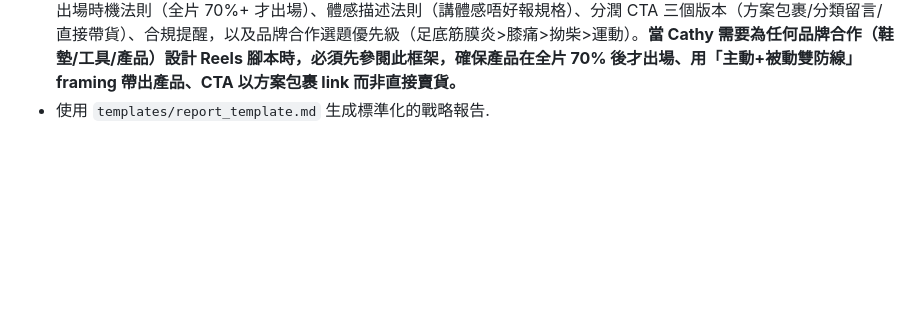
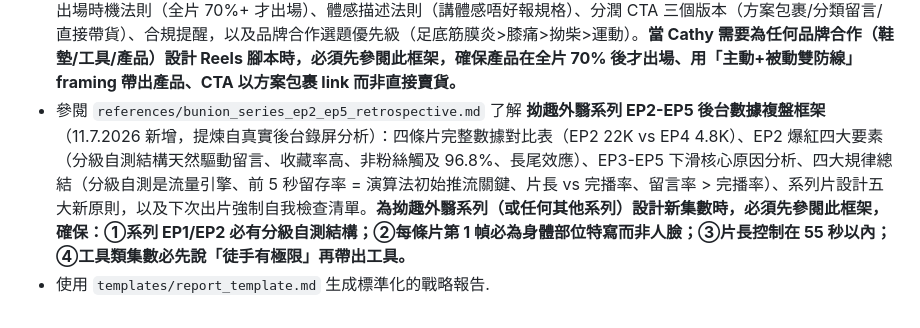
Before and after one commit to cozyii0521/life.guide007, a Markdown page: skills/ip-fortune-strategist/SKILL.md, the part around the change. Drawn GitHub-style; blank space fills up the shorter version.

Commit message:
feat: 新增拇趾外翻 EP2-EP5 後台數據複盤框架 (11.7.2026)
- 新增 bunion_series_ep2_ep5_retrospective.md
  * 四條片完整數據對比表（EP2 22K vs EP4 4.8K）
  * EP2 爆紅四大要素分析（分級自測結構、長尾效應）
  * EP3-EP5 下滑核心原因（Hook 視覺衝擊不足、結構失去分級驅動力）
  * 四大規律總結（分級自測是流量引擎、前5秒留存率關鍵等）
  * 系列片設計五大新原則
  * 下次出片強制自我檢查清單
- 更新 SKILL.md 加入新框架引用說明

```diff
--- a/skills/ip-fortune-strategist/SKILL.md
+++ b/skills/ip-fortune-strategist/SKILL.md
@@ -61,4 +61,5 @@ description: 結合中西命理（八字、紫微、占星、靈數）為個人
 - 參閱 `references/teacher_zoom_0709_framework.md` 了解 **IP 老師 9/7/2026 + 6/7/2026 Zoom 複盤核心指引**（9.7.2026 新增）：職業定向 TA 原則（症狀定向升級為職業定向）、「有立場的內容」三層遞進結構（症狀→原理→潛在惡化層→動作）、「潛在惡化層」寫法公式（如果唔處理→時間框架→後果 A+B→更嚴重後果）、「圈唔到人群」三個診斷標準與修正公式、視覺 Hook 先行原則（應用場景與結構），以及 Cathy 三個常犯問題（症狀定向忽略職業定向、缺少潛在惡化層、Hook 太廣圈唔到人）。**生成任何新 Reels 腳本前，必須先用本框架的「四個前置問題」檢查：①TA 職業是否已鎖定？②Hook 有沒有身份詞+具體場景？③腳本有沒有潛在惡化層？④視覺 Hook 是什麼？**
 - 參閱 `references/hook_logic_closure_framework.md` 了解 **Hook 動作邏輯緊密性 + 測試→解決閉環框架**（9.7.2026 新增，提煉自拗柴口播稿第三方 AI 診斷）：邏輯緊密性定義（Hook 動作必須直接測試問題核心成因，而非相關症狀）、三層邏輯緊密性檢查法（問題核心成因→Hook 動作直接測試的能力→兩者是否直接因果）、常見選題的高邏輯緊密性 Hook 動作案例庫（拗柴/足底筋膜炎/拇趾外翻/膝頭痛）、快速診斷公式（「做唔到呢個動作，一定代表有呢個問題嗎？」）、「測試→解決」完整閉環結構（Hook 測試 + 橋接句 + 訓練動作）、橋接句寫法公式（「所以頭先叫你試嗰個…而家教你點樣練返個…」）、Hook 動作 vs 訓練動作的分工原則，以及白話翻譯原則（代償/本體感覺/足底筋膜等專業詞的口語化方法）。**當 Cathy 為新選題設計 Hook 動作時，必須先用「邏輯緊密性三層檢查」驗證；當口播稿有兩個動作（Hook 測試 + 訓練動作）時，必須加入橋接句；當口播稿有專業詞時，必須用白話翻譯原則處理。**
 - 參閱 `references/brand_collab_reels_framework.md` 了解 **品牌合作 Reels 植入框架**（11.7.2026 新增，提煉自 Legacy 鞋墊合作 + 吸塵機 KOL 對比分析）：產品導向 vs 方案導向的根本差異、品牌植入黃金公式（痛症直擊→乾貨動作→主動極限→被動防線→體感描述→CTA）、「主動+被動雙防線」核心差異化角度（主動叫醒肌肉 vs 被動日常支撐）、產品出場時機法則（全片 70%+ 才出場）、體感描述法則（講體感唔好報規格）、分潤 CTA 三個版本（方案包裹/分類留言/直接帶貨）、合規提醒，以及品牌合作選題優先級（足底筋膜炎>膝痛>拗柴>運動）。**當 Cathy 需要為任何品牌合作（鞋墊/工具/產品）設計 Reels 腳本時，必須先參閱此框架，確保產品在全片 70% 後才出場、用「主動+被動雙防線」framing 帶出產品、CTA 以方案包裹 link 而非直接賣貨。**
+- 參閱 `references/bunion_series_ep2_ep5_retrospective.md` 了解 **拗趣外翳系列 EP2-EP5 後台數據複盤框架**（11.7.2026 新增，提煉自真實後台錄屏分析）：四條片完整數據對比表（EP2 22K vs EP4 4.8K）、EP2 爆紅四大要素（分級自測結構天然驅動留言、收藏率高、非粉絲觸及 96.8%、長尾效應）、EP3-EP5 下滑核心原因分析、四大規律總結（分級自測是流量引擎、前 5 秒留存率 = 演算法初始推流關鍵、片長 vs 完播率、留言率 > 完播率）、系列片設計五大新原則，以及下次出片強制自我檢查清單。**為拗趣外翳系列（或任何其他系列）設計新集數時，必須先參閱此框架，確保：①系列 EP1/EP2 必有分級自測結構；②每條片第 1 幀必為身體部位特寫而非人臉；③片長控制在 55 秒以內；④工具類集數必先說「徒手有極限」再帶出工具。**
 - 使用 `templates/report_template.md` 生成標準化的戰略報告.
```
Also changed, not shown: 1 other file.
